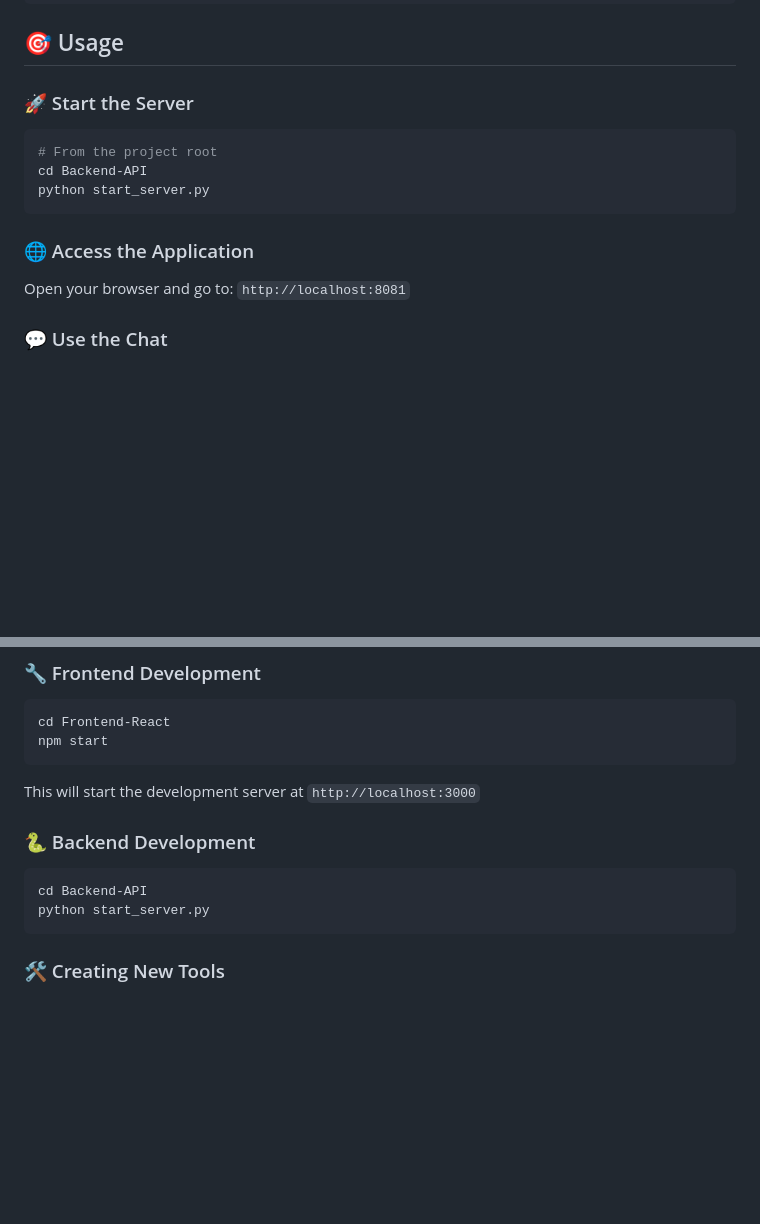
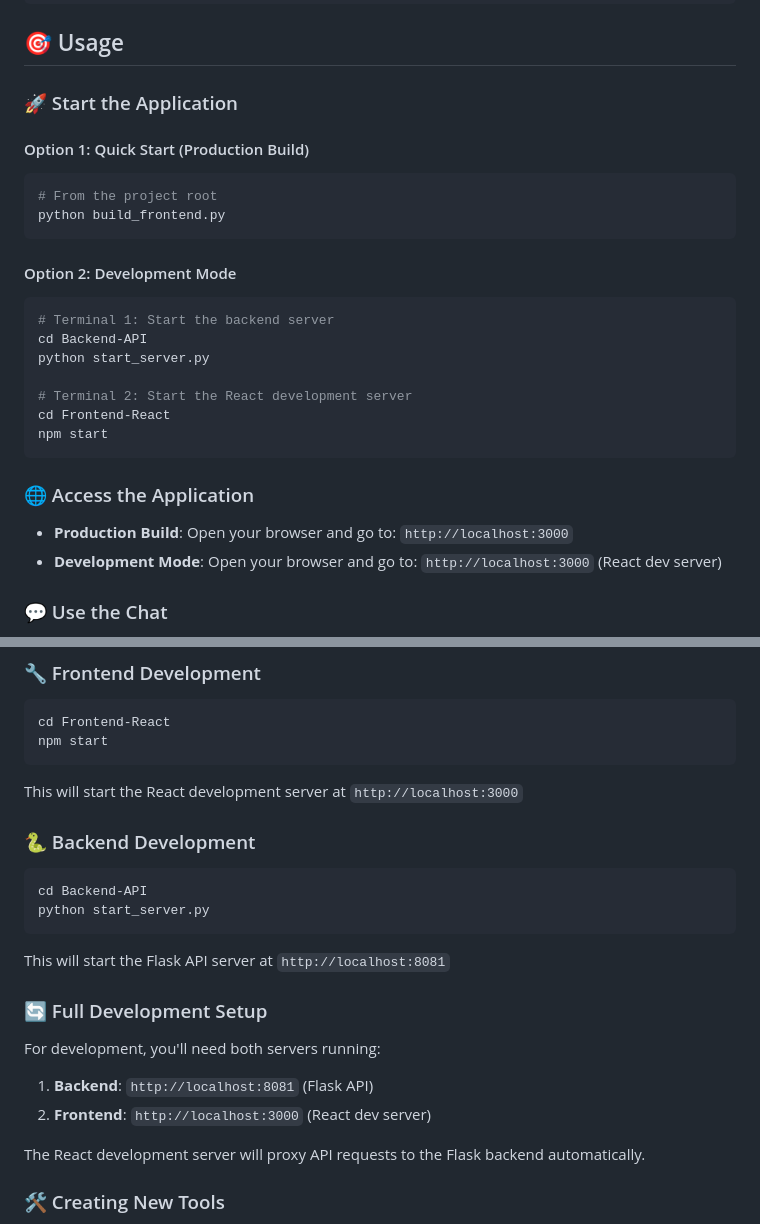
Before and after one commit to BorjaOteroFerreira/IALab-Suite, a Markdown page: README.md, 2 parts joined by grey strips. Rendered like a GitHub page; blank space fills up the shorter version.

````diff
--- a/README.md
+++ b/README.md
@@ -158,17 +158,29 @@ SERPER_API_KEY=your_serper_api_key_here
 
 ## 🎯 Usage
 
-### 🚀 Start the Server
+### 🚀 Start the Application
 
+#### Option 1: Quick Start (Production Build)
 ```bash
 # From the project root
+python build_frontend.py
+```
+
+#### Option 2: Development Mode
+```bash
+# Terminal 1: Start the backend server
 cd Backend-API
 python start_server.py
+
+# Terminal 2: Start the React development server
+cd Frontend-React
+npm start
 ```
 
 ### 🌐 Access the Application
 
-Open your browser and go to: `http://localhost:8081`
+- **Production Build**: Open your browser and go to: `http://localhost:3000`
+- **Development Mode**: Open your browser and go to: `http://localhost:3000` (React dev server)
 
 ### 💬 Use the Chat
 
@@ -294,13 +306,21 @@ DELETE /api/delete-chat
 cd Frontend-React
 npm start
 ```
-This will start the development server at `http://localhost:3000`
+This will start the React development server at `http://localhost:3000`
 
 ### 🐍 Backend Development
 ```bash
 cd Backend-API
 python start_server.py
 ```
+This will start the Flask API server at `http://localhost:8081`
+
+### 🔄 Full Development Setup
+For development, you'll need both servers running:
+1. **Backend**: `http://localhost:8081` (Flask API)
+2. **Frontend**: `http://localhost:3000` (React dev server)
+
+The React development server will proxy API requests to the Flask backend automatically.
 
 ### 🛠️ Creating New Tools
 
````
